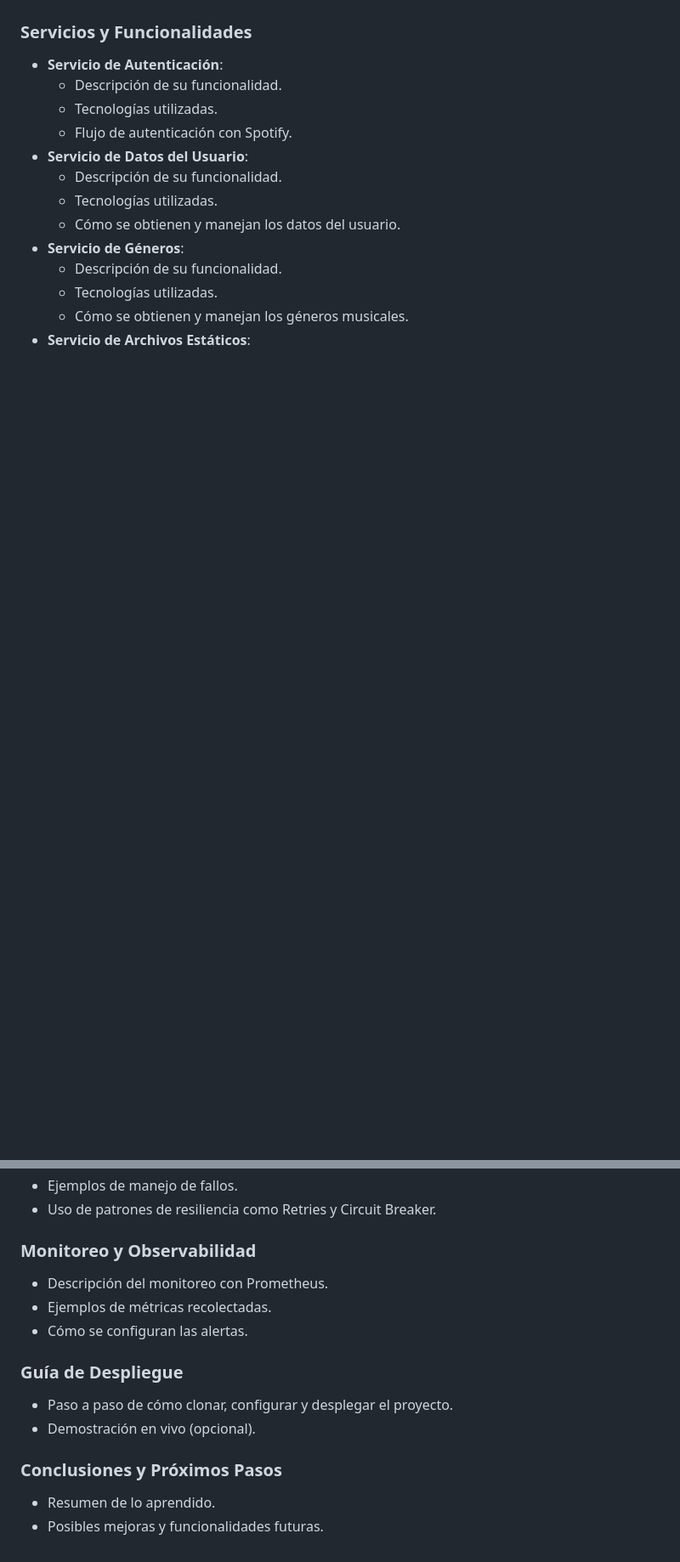
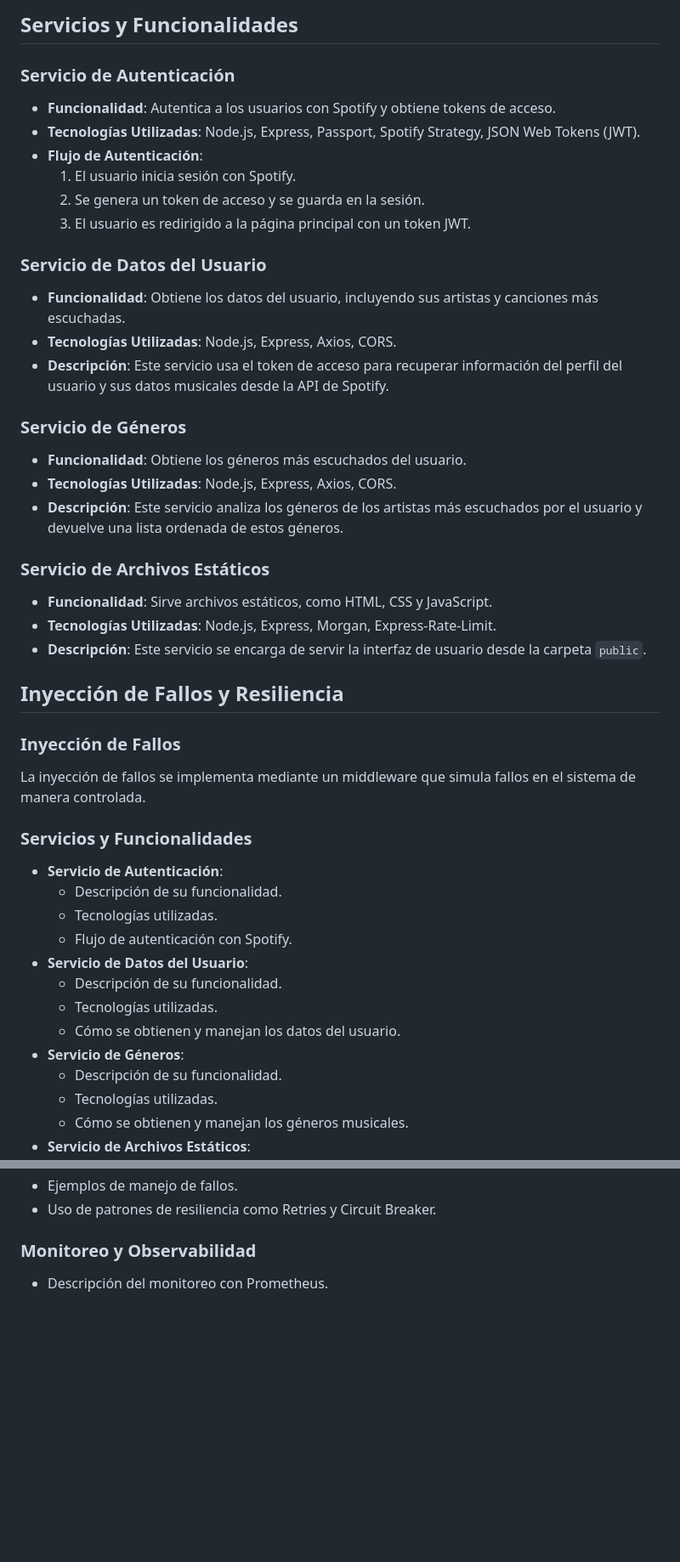
Before and after one commit to JoosR1205/SpootyApp, a Markdown page: README.md, 2 parts joined by grey strips. Shown at 85% size. GitHub-like rendering; blank space fills up the shorter version.

```diff
--- a/README.md
+++ b/README.md
@@ -182,3 +213,32 @@ Hemos creado una aplicación que permite a los usuarios autenticarse con Spotify
+## Servicios y Funcionalidades
+
+### Servicio de Autenticación
+- **Funcionalidad**: Autentica a los usuarios con Spotify y obtiene tokens de acceso.
+- **Tecnologías Utilizadas**: Node.js, Express, Passport, Spotify Strategy, JSON Web Tokens (JWT).
+- **Flujo de Autenticación**:
+  1. El usuario inicia sesión con Spotify.
+  2. Se genera un token de acceso y se guarda en la sesión.
+  3. El usuario es redirigido a la página principal con un token JWT.
+
+### Servicio de Datos del Usuario
+- **Funcionalidad**: Obtiene los datos del usuario, incluyendo sus artistas y canciones más escuchadas.
+- **Tecnologías Utilizadas**: Node.js, Express, Axios, CORS.
+- **Descripción**: Este servicio usa el token de acceso para recuperar información del perfil del usuario y sus datos musicales desde la API de Spotify.
+
+### Servicio de Géneros
+- **Funcionalidad**: Obtiene los géneros más escuchados del usuario.
+- **Tecnologías Utilizadas**: Node.js, Express, Axios, CORS.
+- **Descripción**: Este servicio analiza los géneros de los artistas más escuchados por el usuario y devuelve una lista ordenada de estos géneros.
+
+### Servicio de Archivos Estáticos
+- **Funcionalidad**: Sirve archivos estáticos, como HTML, CSS y JavaScript.
+- **Tecnologías Utilizadas**: Node.js, Express, Morgan, Express-Rate-Limit.
+- **Descripción**: Este servicio se encarga de servir la interfaz de usuario desde la carpeta `public`.
+
+## Inyección de Fallos y Resiliencia
+
+### Inyección de Fallos
+La inyección de fallos se implementa mediante un middleware que simula fallos en el sistema de manera controlada.
 
 ### Servicios y Funcionalidades
 - **Servicio de Autenticación**:
@@ -204,13 +264,3 @@ Hemos creado una aplicación que permite a los usuarios autenticarse con Spotify
 
 ### Monitoreo y Observabilidad
 - Descripción del monitoreo con Prometheus.
-- Ejemplos de métricas recolectadas.
-- Cómo se configuran las alertas.
-
-### Guía de Despliegue
-- Paso a paso de cómo clonar, configurar y desplegar el proyecto.
-- Demostración en vivo (opcional).
-
-### Conclusiones y Próximos Pasos
-- Resumen de lo aprendido.
-- Posibles mejoras y funcionalidades futuras.
```
Also changed, not shown: other parts of README.md (+44 -13 lines).
